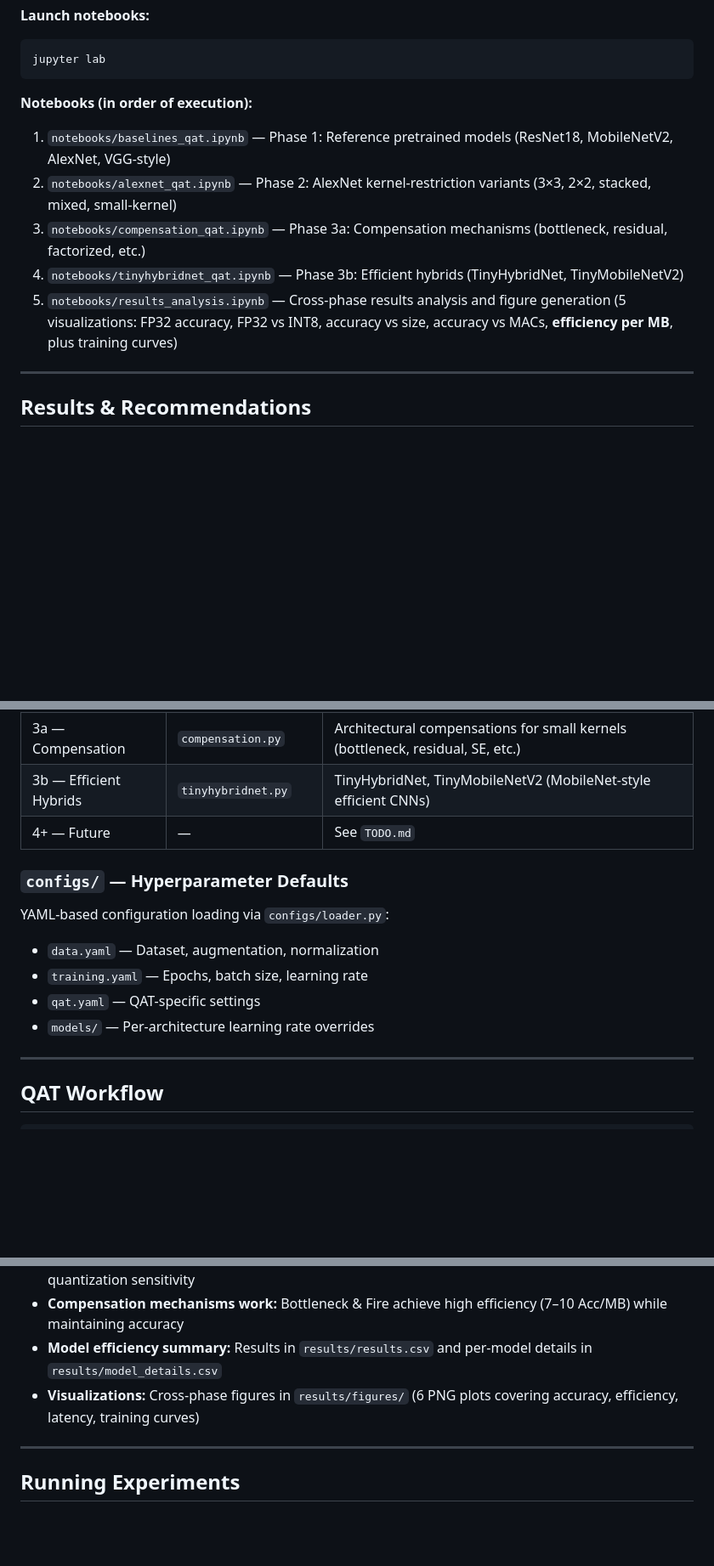
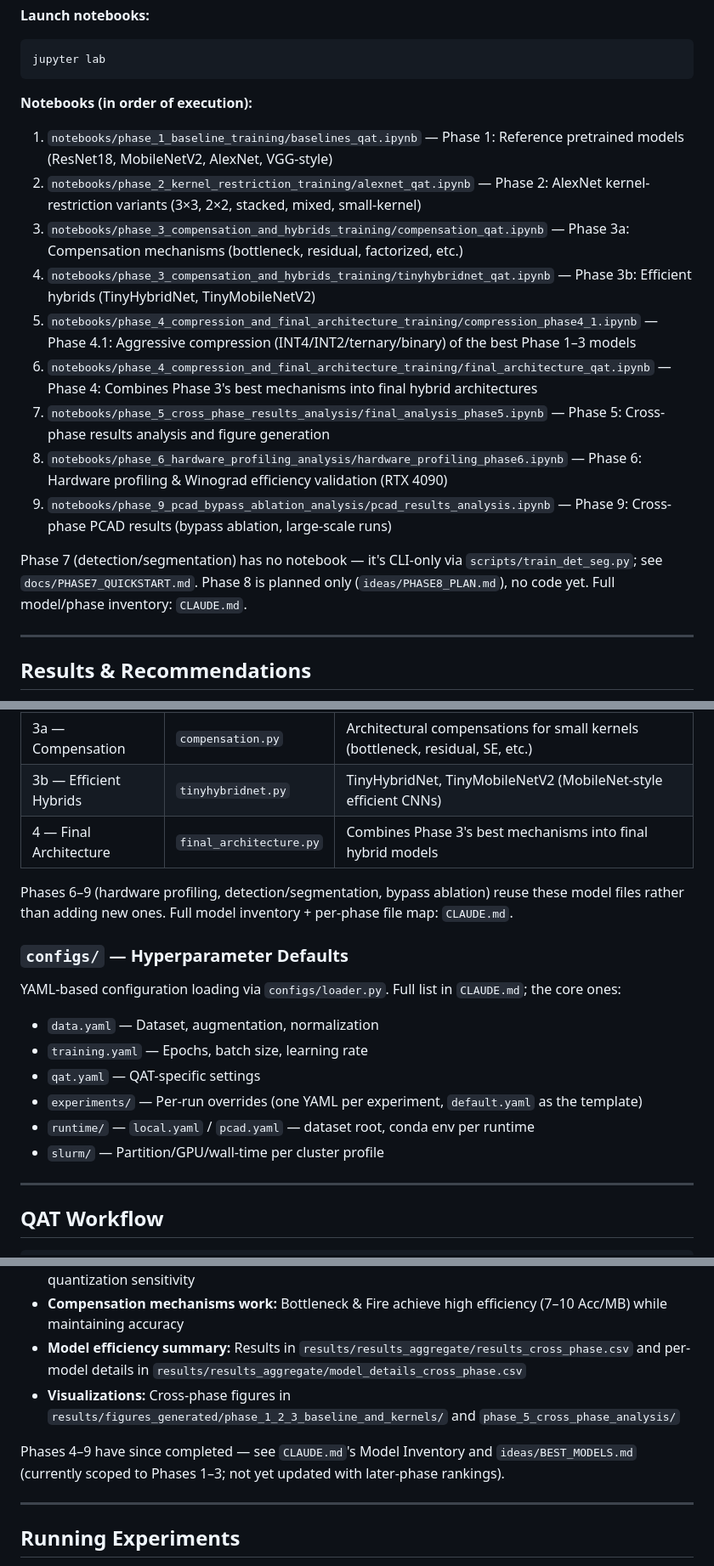
Before and after one commit to RafaelSdeS/dnn_study, a Markdown page: README.md, 3 parts joined by grey strips. Shown at 85% size. GitHub-like rendering; blank space fills up the shorter version.

````diff
--- a/README.md
+++ b/README.md
@@ -19,11 +19,17 @@ jupyter lab
 ```
 
 **Notebooks (in order of execution):**
-1. `notebooks/baselines_qat.ipynb` — Phase 1: Reference pretrained models (ResNet18, MobileNetV2, AlexNet, VGG-style)
-2. `notebooks/alexnet_qat.ipynb` — Phase 2: AlexNet kernel-restriction variants (3×3, 2×2, stacked, mixed, small-kernel)
-3. `notebooks/compensation_qat.ipynb` — Phase 3a: Compensation mechanisms (bottleneck, residual, factorized, etc.)
-4. `notebooks/tinyhybridnet_qat.ipynb` — Phase 3b: Efficient hybrids (TinyHybridNet, TinyMobileNetV2)
-5. `notebooks/results_analysis.ipynb` — Cross-phase results analysis and figure generation (5 visualizations: FP32 accuracy, FP32 vs INT8, accuracy vs size, accuracy vs MACs, **efficiency per MB**, plus training curves)
+1. `notebooks/phase_1_baseline_training/baselines_qat.ipynb` — Phase 1: Reference pretrained models (ResNet18, MobileNetV2, AlexNet, VGG-style)
+2. `notebooks/phase_2_kernel_restriction_training/alexnet_qat.ipynb` — Phase 2: AlexNet kernel-restriction variants (3×3, 2×2, stacked, mixed, small-kernel)
+3. `notebooks/phase_3_compensation_and_hybrids_training/compensation_qat.ipynb` — Phase 3a: Compensation mechanisms (bottleneck, residual, factorized, etc.)
+4. `notebooks/phase_3_compensation_and_hybrids_training/tinyhybridnet_qat.ipynb` — Phase 3b: Efficient hybrids (TinyHybridNet, TinyMobileNetV2)
+5. `notebooks/phase_4_compression_and_final_architecture_training/compression_phase4_1.ipynb` — Phase 4.1: Aggressive compression (INT4/INT2/ternary/binary) of the best Phase 1–3 models
+6. `notebooks/phase_4_compression_and_final_architecture_training/final_architecture_qat.ipynb` — Phase 4: Combines Phase 3's best mechanisms into final hybrid architectures
+7. `notebooks/phase_5_cross_phase_results_analysis/final_analysis_phase5.ipynb` — Phase 5: Cross-phase results analysis and figure generation
+8. `notebooks/phase_6_hardware_profiling_analysis/hardware_profiling_phase6.ipynb` — Phase 6: Hardware profiling & Winograd efficiency validation (RTX 4090)
+9. `notebooks/phase_9_pcad_bypass_ablation_analysis/pcad_results_analysis.ipynb` — Phase 9: Cross-phase PCAD results (bypass ablation, large-scale runs)
+
+Phase 7 (detection/segmentation) has no notebook — it's CLI-only via `scripts/train_det_seg.py`; see `docs/PHASE7_QUICKSTART.md`. Phase 8 is planned only (`ideas/PHASE8_PLAN.md`), no code yet. Full model/phase inventory: `CLAUDE.md`.
 
 ---
 
@@ -59,15 +65,19 @@ All notebooks import from `ml/`:
 | 2 — Kernel Restriction | `alexnet_variants.py` | AlexNet variants with kernel constraints (3×3, 2×2, stacked, mixed, small-kernel) |
 | 3a — Compensation | `compensation.py` | Architectural compensations for small kernels (bottleneck, residual, SE, etc.) |
 | 3b — Efficient Hybrids | `tinyhybridnet.py` | TinyHybridNet, TinyMobileNetV2 (MobileNet-style efficient CNNs) |
-| 4+ — Future | — | See `TODO.md` |
+| 4 — Final Architecture | `final_architecture.py` | Combines Phase 3's best mechanisms into final hybrid models |
+
+Phases 6–9 (hardware profiling, detection/segmentation, bypass ablation) reuse these model files rather than adding new ones. Full model inventory + per-phase file map: `CLAUDE.md`.
 
 ### `configs/` — Hyperparameter Defaults
 
-YAML-based configuration loading via `configs/loader.py`:
+YAML-based configuration loading via `configs/loader.py`. Full list in `CLAUDE.md`; the core ones:
 - `data.yaml` — Dataset, augmentation, normalization
 - `training.yaml` — Epochs, batch size, learning rate
 - `qat.yaml` — QAT-specific settings
-- `models/` — Per-architecture learning rate overrides
+- `experiments/` — Per-run overrides (one YAML per experiment, `default.yaml` as the template)
+- `runtime/` — `local.yaml` / `pcad.yaml` — dataset root, conda env per runtime
+- `slurm/` — Partition/GPU/wall-time per cluster profile
 
 ---
 
@@ -127,8 +137,10 @@ YAML-based configuration loading via `configs/loader.py`:
 - **Tier 1 models (Bottleneck, Fire) are Pareto-optimal:** Tiny (4–6 MB), competitive accuracy (43–44%), quantization-stable
 - **Small kernels face QAT challenges:** AlexNetSmallKernel's –9.89pp drop suggests aggressive quantization sensitivity
 - **Compensation mechanisms work:** Bottleneck & Fire achieve high efficiency (7–10 Acc/MB) while maintaining accuracy
-- **Model efficiency summary:** Results in `results/results.csv` and per-model details in `results/model_details.csv`
-- **Visualizations:** Cross-phase figures in `results/figures/` (6 PNG plots covering accuracy, efficiency, latency, training curves)
+- **Model efficiency summary:** Results in `results/results_aggregate/results_cross_phase.csv` and per-model details in `results/results_aggregate/model_details_cross_phase.csv`
+- **Visualizations:** Cross-phase figures in `results/figures_generated/phase_1_2_3_baseline_and_kernels/` and `phase_5_cross_phase_analysis/`
+
+Phases 4–9 have since completed — see `CLAUDE.md`'s Model Inventory and `ideas/BEST_MODELS.md` (currently scoped to Phases 1–3; not yet updated with later-phase rankings).
 
 ---
 
````
Also changed, not shown: other parts of README.md (+3 -1 lines), TODO.md (+62 -25 lines).
